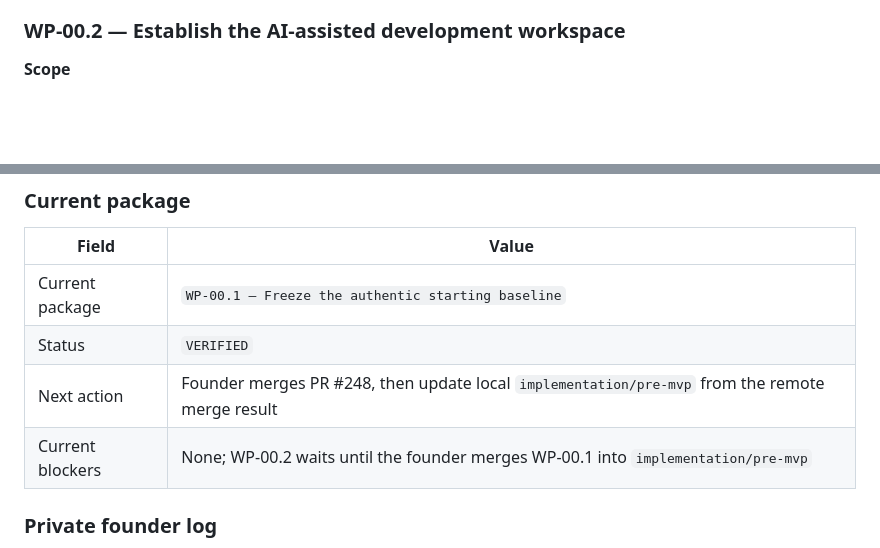
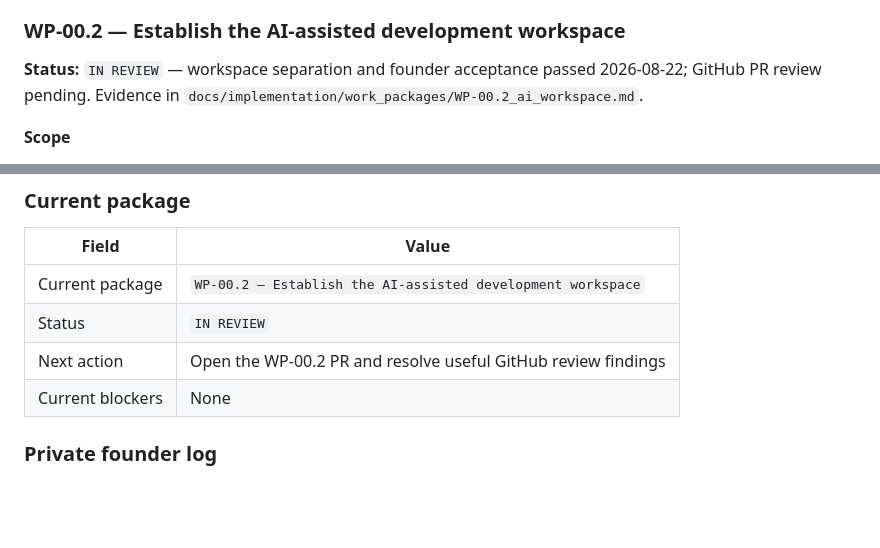
Before and after one commit to baracuda3612/Love-Yourself-AI-Caring-Bot, a Markdown page: docs/implementation/pre_mvp_implementation_roadmap.md, 2 parts joined by grey strips. Rendered like a GitHub page; blank space fills up the shorter version.

Commit message:
docs(WP-00.2): establish separated AI workspace

```diff
--- a/docs/implementation/pre_mvp_implementation_roadmap.md
+++ b/docs/implementation/pre_mvp_implementation_roadmap.md
@@ -438,6 +438,10 @@ to an earlier one.
 * branch and commit conventions are fixed for the program.
 
 ### WP-00.2 — Establish the AI-assisted development workspace
+
+**Status:** `IN REVIEW` — workspace separation and founder acceptance passed
+2026-08-22; GitHub PR review pending. Evidence in
+`docs/implementation/work_packages/WP-00.2_ai_workspace.md`.
 
 **Scope**
 
@@ -1551,10 +1555,10 @@ block exit gate passes.
 
 | Field | Value |
 |---|---|
-| Current package | `WP-00.1 — Freeze the authentic starting baseline` |
-| Status | `VERIFIED` |
-| Next action | Founder merges PR #248, then update local `implementation/pre-mvp` from the remote merge result |
-| Current blockers | None; WP-00.2 waits until the founder merges WP-00.1 into `implementation/pre-mvp` |
+| Current package | `WP-00.2 — Establish the AI-assisted development workspace` |
+| Status | `IN REVIEW` |
+| Next action | Open the WP-00.2 PR and resolve useful GitHub review findings |
+| Current blockers | None |
 
 ### Private founder log
 
```
Also changed, not shown: 1 other file.
